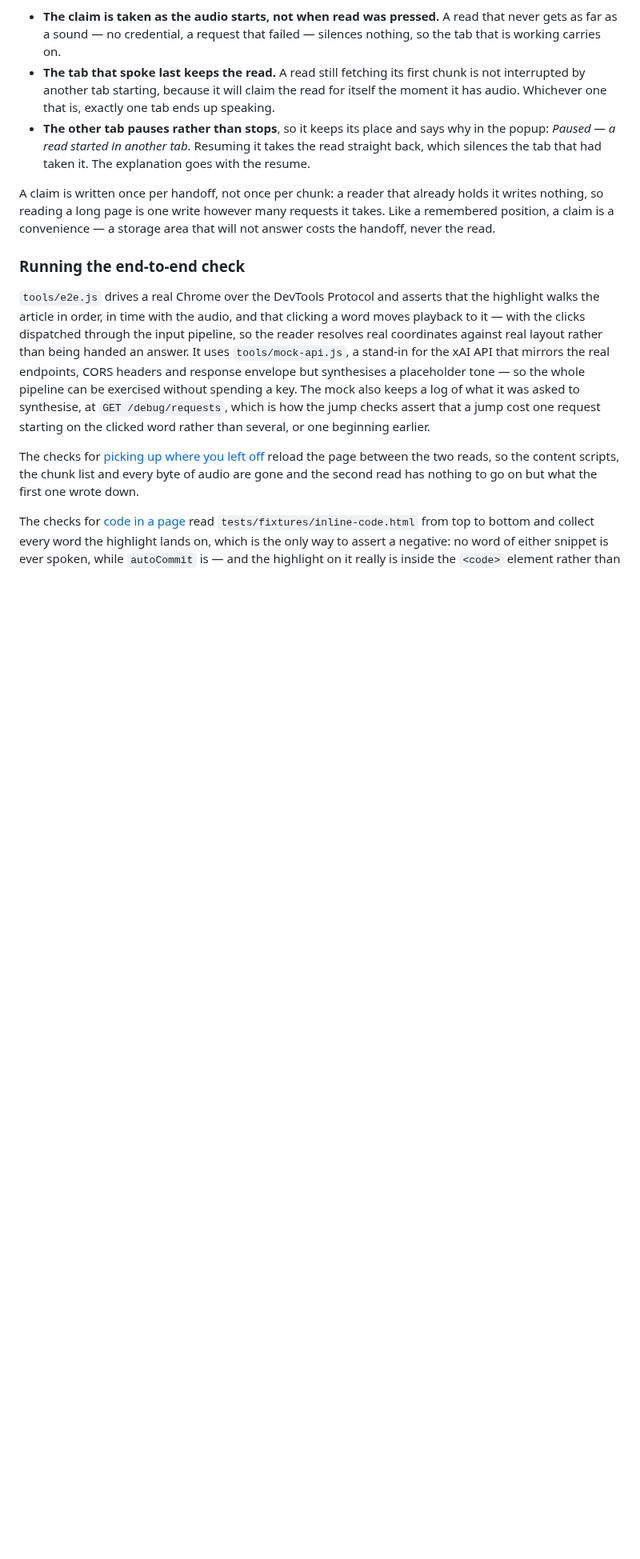
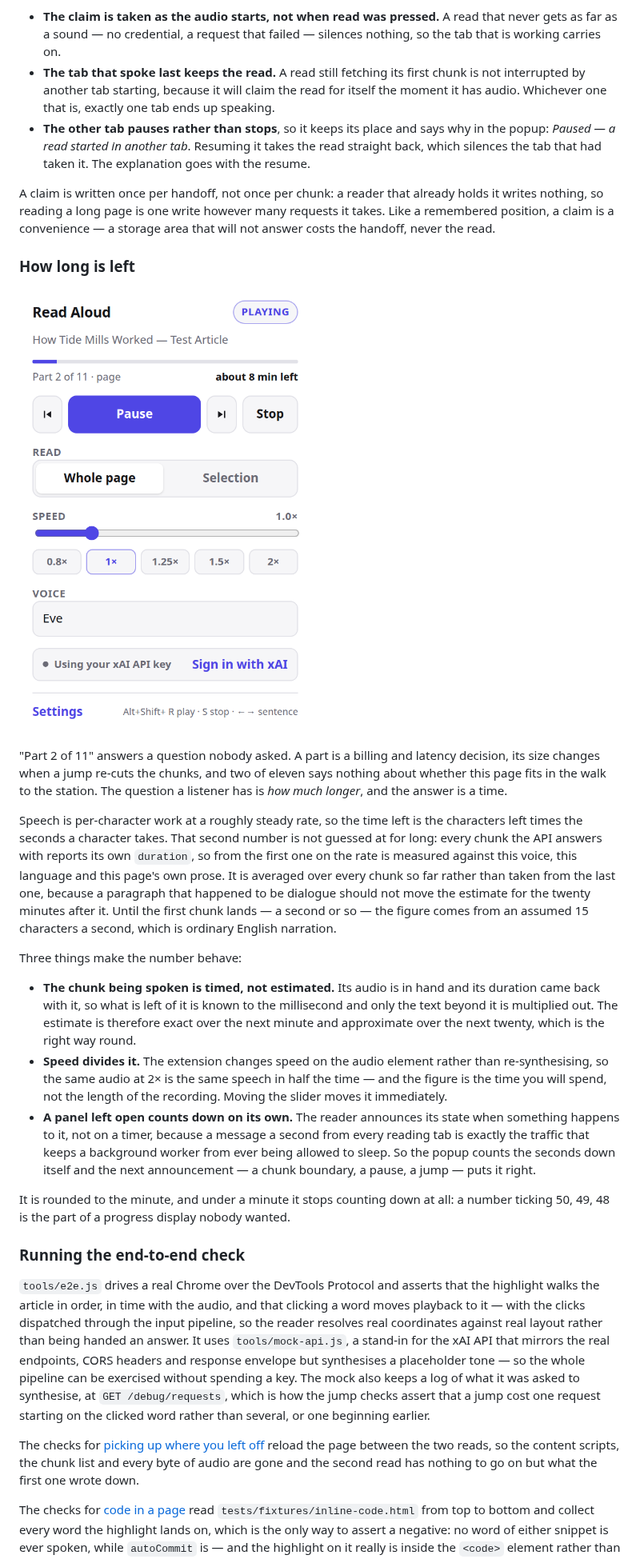
Before and after one commit to guyberger/grok-read-aloud, a Markdown page: README.md, the part around one of its changes. Shown at 80% size. Rendered like a GitHub page; pictures changed too: docs/time-left.png (added); blank space fills up the shorter version.

```diff
--- a/README.md
+++ b/README.md
@@ -771,6 +786,45 @@ holds it writes nothing, so reading a long page is one write however many
 requests it takes. Like a remembered position, a claim is a convenience — a
 storage area that will not answer costs the handoff, never the read.
 
+### How long is left
+
+![The popup mid-read: Part 2 of 11, and next to it "about 8 min left"](docs/time-left.png)
+
+"Part 2 of 11" answers a question nobody asked. A part is a billing and latency
+decision, its size changes when a jump re-cuts the chunks, and two of eleven
+says nothing about whether this page fits in the walk to the station. The
+question a listener has is *how much longer*, and the answer is a time.
+
+Speech is per-character work at a roughly steady rate, so the time left is the
+characters left times the seconds a character takes. That second number is not
+guessed at for long: every chunk the API answers with reports its own
+`duration`, so from the first one on the rate is measured against this voice,
+this language and this page's own prose. It is averaged over every chunk so far
+rather than taken from the last one, because a paragraph that happened to be
+dialogue should not move the estimate for the twenty minutes after it. Until the
+first chunk lands — a second or so — the figure comes from an assumed 15
+characters a second, which is ordinary English narration.
+
+Three things make the number behave:
+
+- **The chunk being spoken is timed, not estimated.** Its audio is in hand and
+  its duration came back with it, so what is left of it is known to the
+  millisecond and only the text beyond it is multiplied out. The estimate is
+  therefore exact over the next minute and approximate over the next twenty,
+  which is the right way round.
+- **Speed divides it.** The extension changes speed on the audio element rather
+  than re-synthesising, so the same audio at 2× is the same speech in half the
+  time — and the figure is the time you will spend, not the length of the
+  recording. Moving the slider moves it immediately.
+- **A panel left open counts down on its own.** The reader announces its state
+  when something happens to it, not on a timer, because a message a second from
+  every reading tab is exactly the traffic that keeps a background worker from
+  ever being allowed to sleep. So the popup counts the seconds down itself and
+  the next announcement — a chunk boundary, a pause, a jump — puts it right.
+
+It is rounded to the minute, and under a minute it stops counting down at all:
+a number ticking 50, 49, 48 is the part of a progress display nobody wanted.
+
 ### Running the end-to-end check
 
 `tools/e2e.js` drives a real Chrome over the DevTools Protocol and asserts that
```
Also changed, not shown: other parts of README.md (+29 -2 lines), 1 other file.
